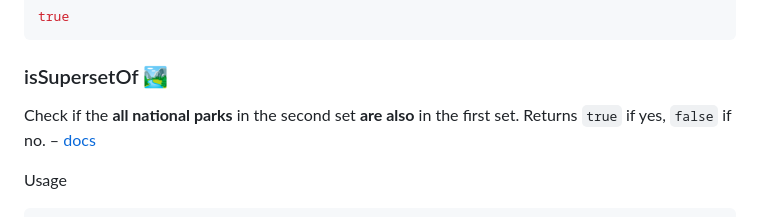
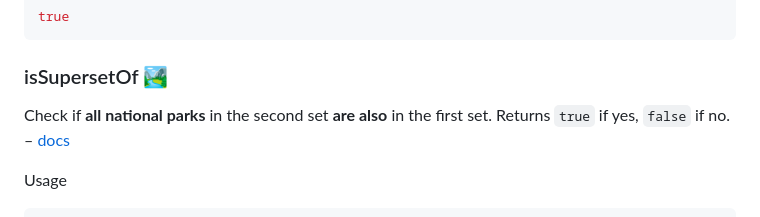
Before and after one commit to jonchretien/sets-can-do-that, a Markdown page: README.md, the part around the change. Drawn GitHub-style.

Commit message:
another typo fix

````diff
--- a/README.md
+++ b/README.md
@@ -133,7 +133,7 @@ true
 
 ### isSupersetOf 🏞️
 
-Check if the **all national parks** in the second set **are also** in the first set. Returns `true` if yes, `false` if no. – [docs](https://developer.mozilla.org/en-US/docs/Web/JavaScript/Reference/Global_Objects/Set/isSupersetOf)
+Check if **all national parks** in the second set **are also** in the first set. Returns `true` if yes, `false` if no. – [docs](https://developer.mozilla.org/en-US/docs/Web/JavaScript/Reference/Global_Objects/Set/isSupersetOf)
 
 Usage
 ```javascript
````
